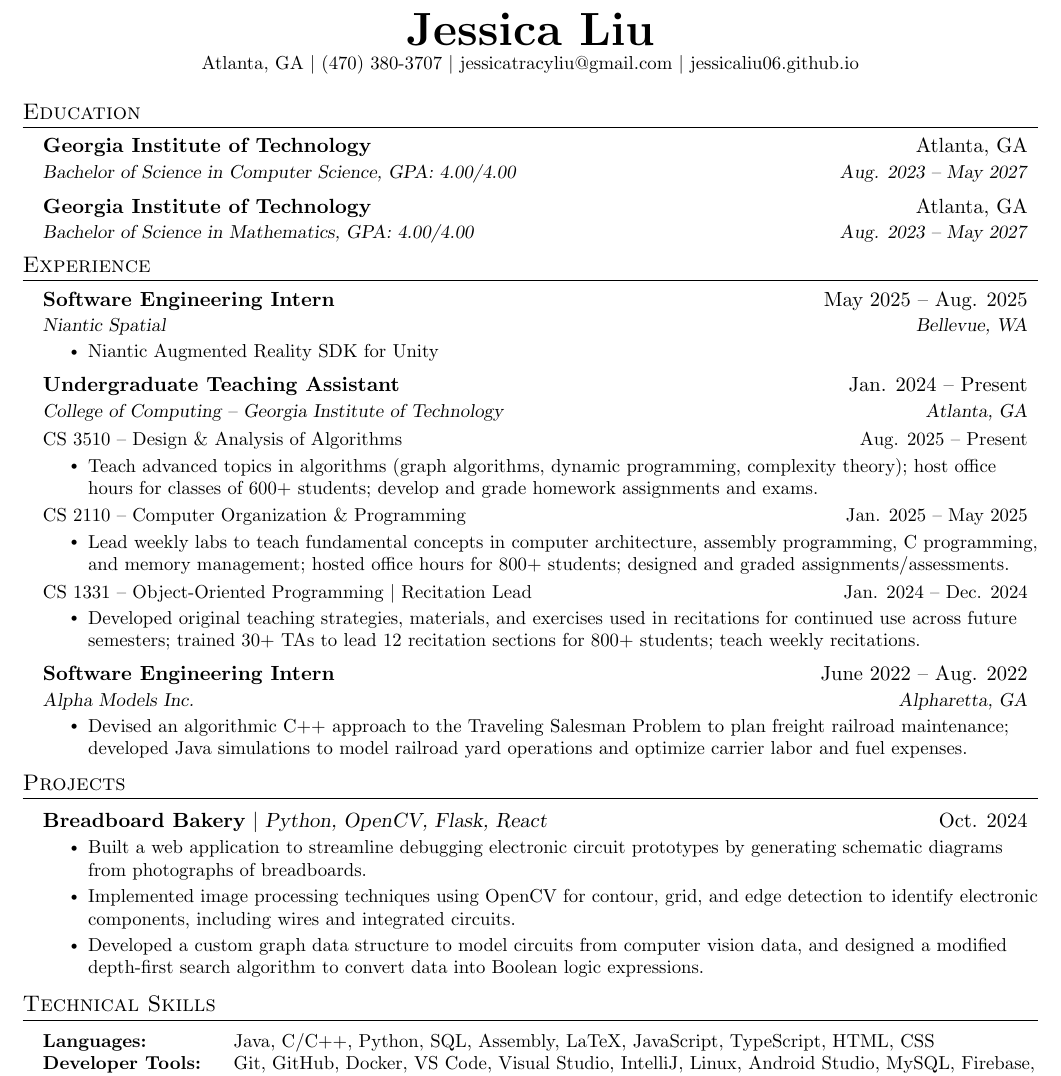
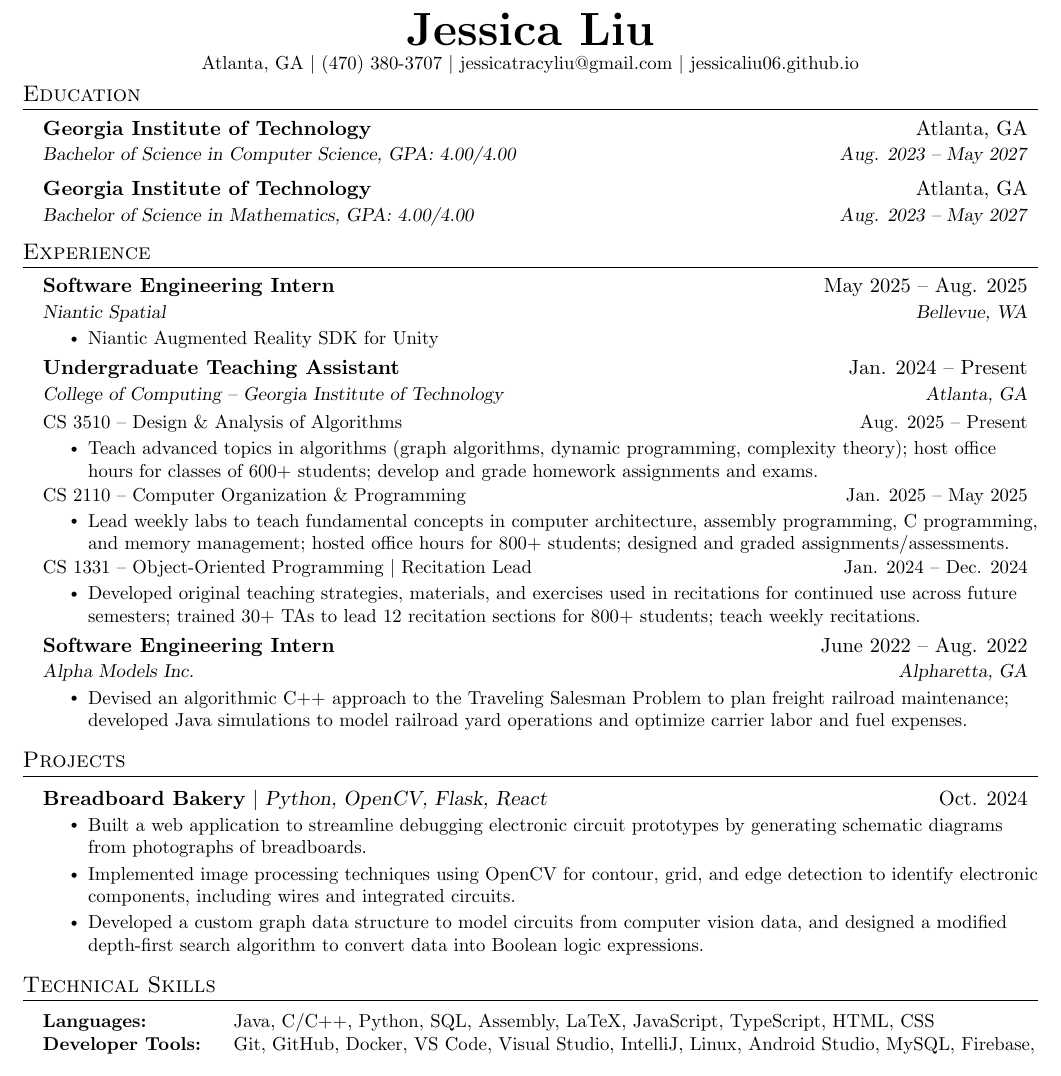
Before and after one commit to jessicaliu06/resume, a LaTeX CV (LiuJessica_Resume_2025.tex): part of the page, cut so that both start at the same text. Compiled offline with pdfLaTeX.

Commit message:
modified environment, spacing fixes

```diff
--- a/LiuJessica_Resume_2025.tex
+++ b/LiuJessica_Resume_2025.tex
@@ -98,7 +98,7 @@
 \newcommand{\resumeSubHeadingListStart}{\begin{itemize}[leftmargin=0.15in, label={}]}
 \newcommand{\resumeSubHeadingListEnd}{\end{itemize}}
 \newcommand{\resumeItemListStart}{\begin{itemize}}
-\newcommand{\resumeItemListEnd}{\end{itemize}\vspace{-5pt}}
+\newcommand{\resumeItemListEnd}{\end{itemize}\vspace{-7pt}}
 
 %-------------------------------------------
 %%%%%%  RESUME STARTS HERE  %%%%%%%%%%%%%%%%%%%%%%%%%%%%
@@ -121,6 +121,7 @@
 \end{center}
 
 %-----------EDUCATION-----------
+\vspace{-0.75cm}
 \section{Education}
   \resumeSubHeadingListStart
     \resumeSubheading
@@ -179,7 +179,6 @@
   \resumeSubHeadingListEnd
 
 %-----------PROJECTS-----------
-\vspace{-0.6cm}
 \section{Projects}
     \resumeSubHeadingListStart
       \resumeProjectHeading
@@ -193,7 +192,6 @@
 
 
 %-----------TECHNICAL SKILLS-----------
-\vspace{-0.55cm}
 \section{Technical Skills}
  \begin{itemize}[leftmargin=0.15in, label={}]
     \small\item
```
Also changed, not shown: LiuJessica_Resume_2025.pdf, LiuJessica_Resume_2025.tex (5 more changed lines).
